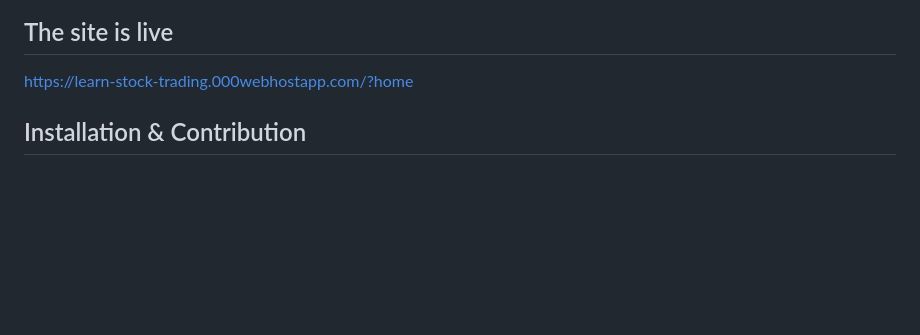
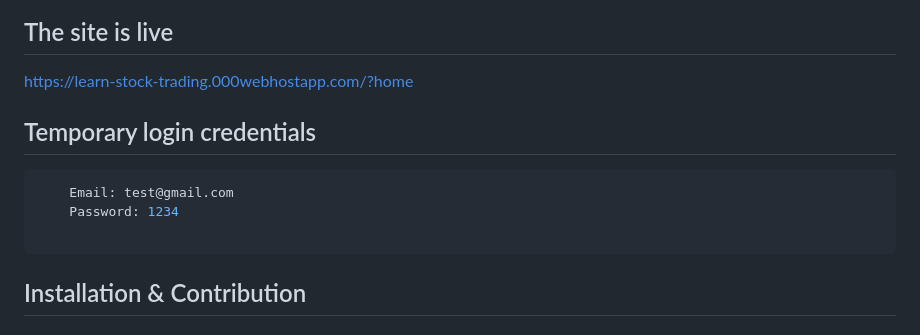
Before and after one commit to hi-Kartik2004/TradingApp, a Markdown page: readme.md, the part around the change. Rendered like a GitHub page; blank space fills up the shorter version.

Commit message:
Added temporary login credentials

````diff
--- a/readme.md
+++ b/readme.md
@@ -12,6 +12,13 @@ Ps: Their is also a profile page where user can edit profile, monitor login hist
 
 ## The site is live
 https://learn-stock-trading.000webhostapp.com/?home
+
+## Temporary login credentials
+```bash
+    Email: test@gmail.com
+    Password: 1234
+
+```
 
 ## Installation & Contribution
 
````
